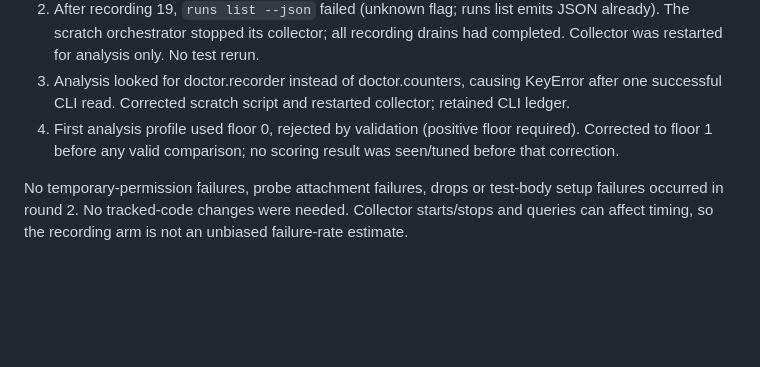
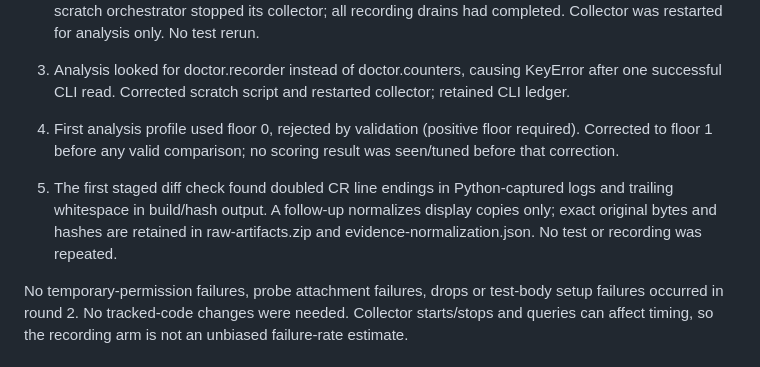
Before and after one commit to yichenxiao08/telemetry-recorder, a Markdown page: docs/flake-10054-round2.md, the part around the change. Drawn GitHub-style; blank space fills up the shorter version.

Commit message:
Normalize evidence display whitespace while retaining original bytes

```diff
--- a/docs/flake-10054-round2.md
+++ b/docs/flake-10054-round2.md
@@ -93,6 +93,8 @@ The tool added structured, citable timing measurements and completeness accounti
 3. Analysis looked for doctor.recorder instead of doctor.counters, causing KeyError after one successful CLI read. Corrected scratch script and restarted collector; retained CLI ledger.
 4. First analysis profile used floor 0, rejected by validation (positive floor required). Corrected to floor 1 before any valid comparison; no scoring result was seen/tuned before that correction.
 
+5. The first staged diff check found doubled CR line endings in Python-captured logs and trailing whitespace in build/hash output. A follow-up normalizes display copies only; exact original bytes and hashes are retained in raw-artifacts.zip and evidence-normalization.json. No test or recording was repeated.
+
 No temporary-permission failures, probe attachment failures, drops or test-body setup failures occurred in round 2. No tracked-code changes were needed. Collector starts/stops and queries can affect timing, so the recording arm is not an unbiased failure-rate estimate.
 
 ## Command accounting and retained artifacts
```
